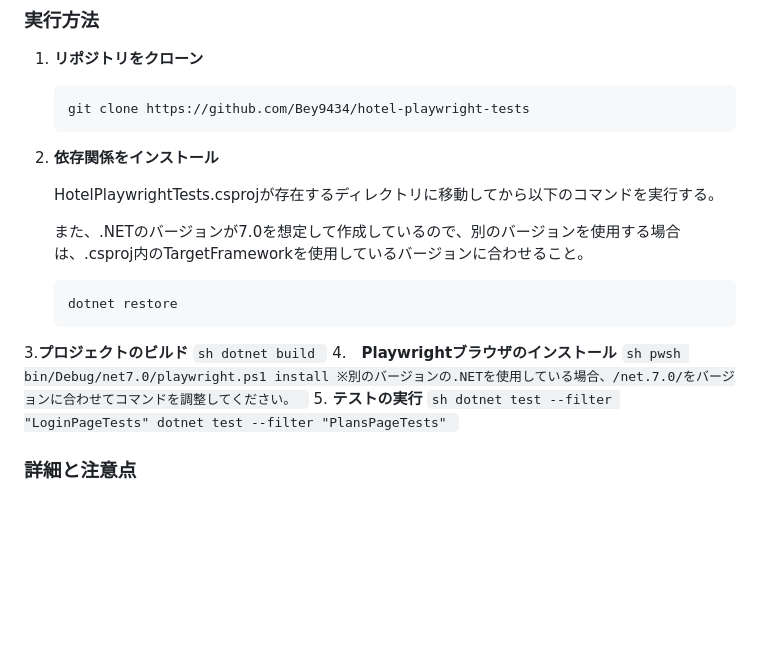
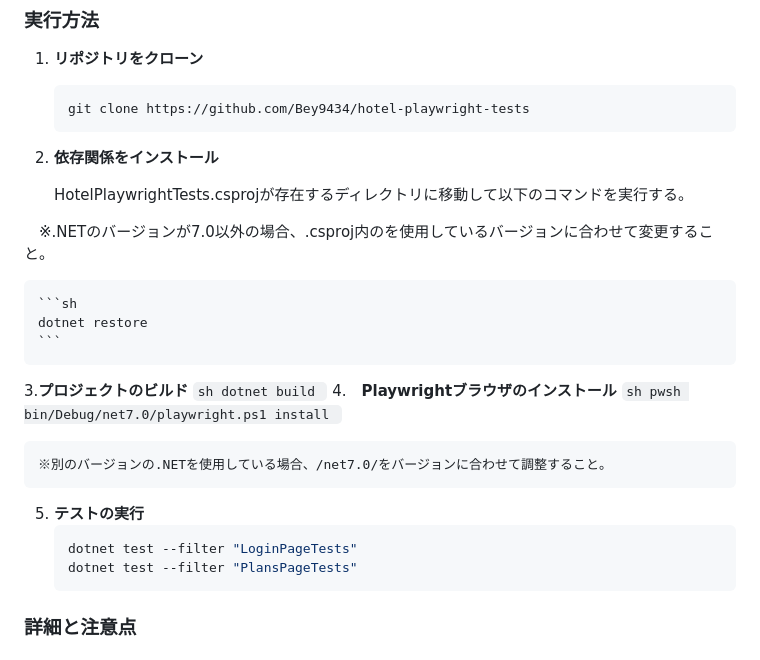
Before and after one commit to Bey9434/hotel-playwright-tests, a Markdown page: README.md, the part around the change. GitHub-like rendering; blank space fills up the shorter version.

````diff
--- a/README.md
+++ b/README.md
@@ -45,9 +45,9 @@
 
 2. **依存関係をインストール**
 
-   HotelPlaywrightTests.csprojが存在するディレクトリに移動してから以下のコマンドを実行する。
+   HotelPlaywrightTests.csprojが存在するディレクトリに移動して以下のコマンドを実行する。
 
-   また、.NETのバージョンが7.0を想定して作成しているので、別のバージョンを使用する場合は、.csproj内のTargetFrameworkを使用しているバージョンに合わせること。
+  　※.NETのバージョンが7.0以外の場合、.csproj内の<TargetFramework>を使用しているバージョンに合わせて変更すること。
 
     ```sh
     dotnet restore
@@ -60,8 +60,9 @@
 4.　**Playwrightブラウザのインストール**
     ```sh
     pwsh bin/Debug/net7.0/playwright.ps1 install
-    ※別のバージョンの.NETを使用している場合、/net.7.0/をバージョンに合わせてコマンドを調整してください。
     ```
+
+    ※別のバージョンの.NETを使用している場合、/net7.0/をバージョンに合わせて調整すること。
 5. **テストの実行**
     ```sh
     dotnet test --filter "LoginPageTests"
````
